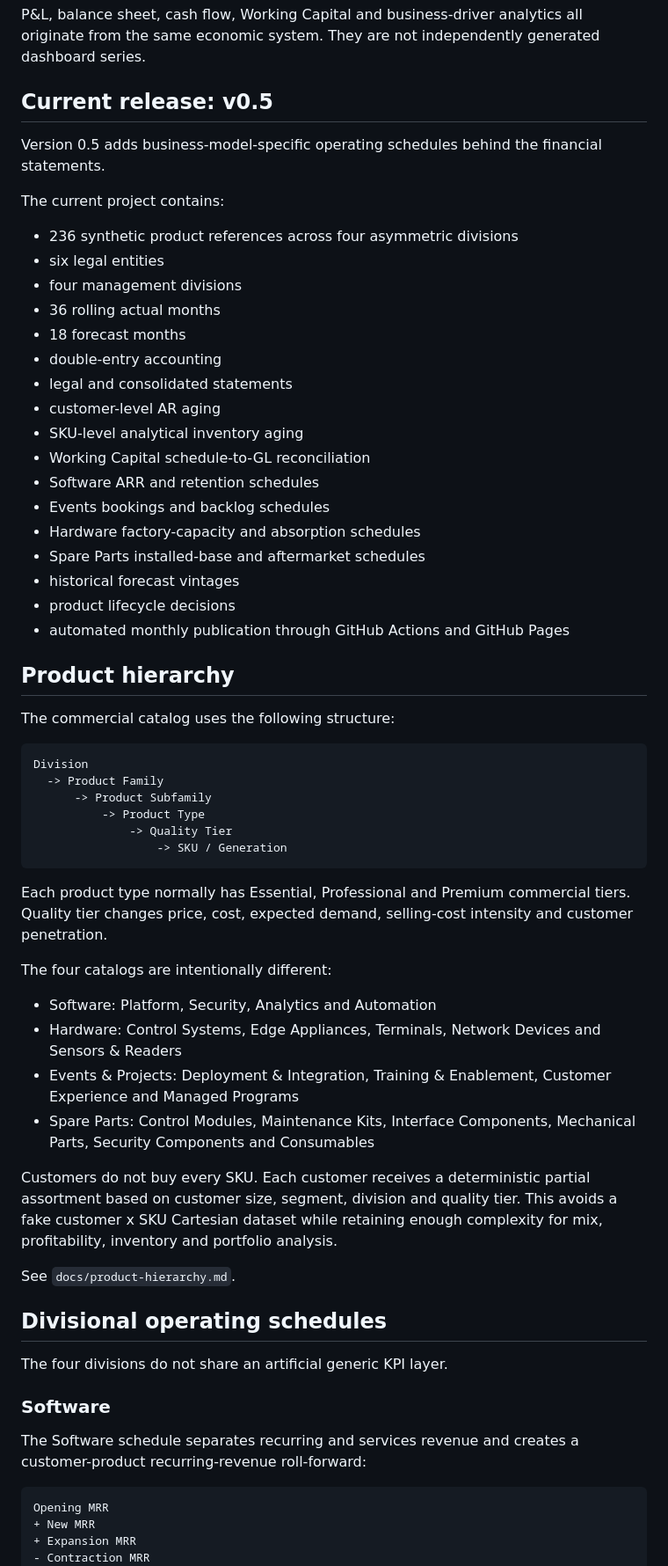
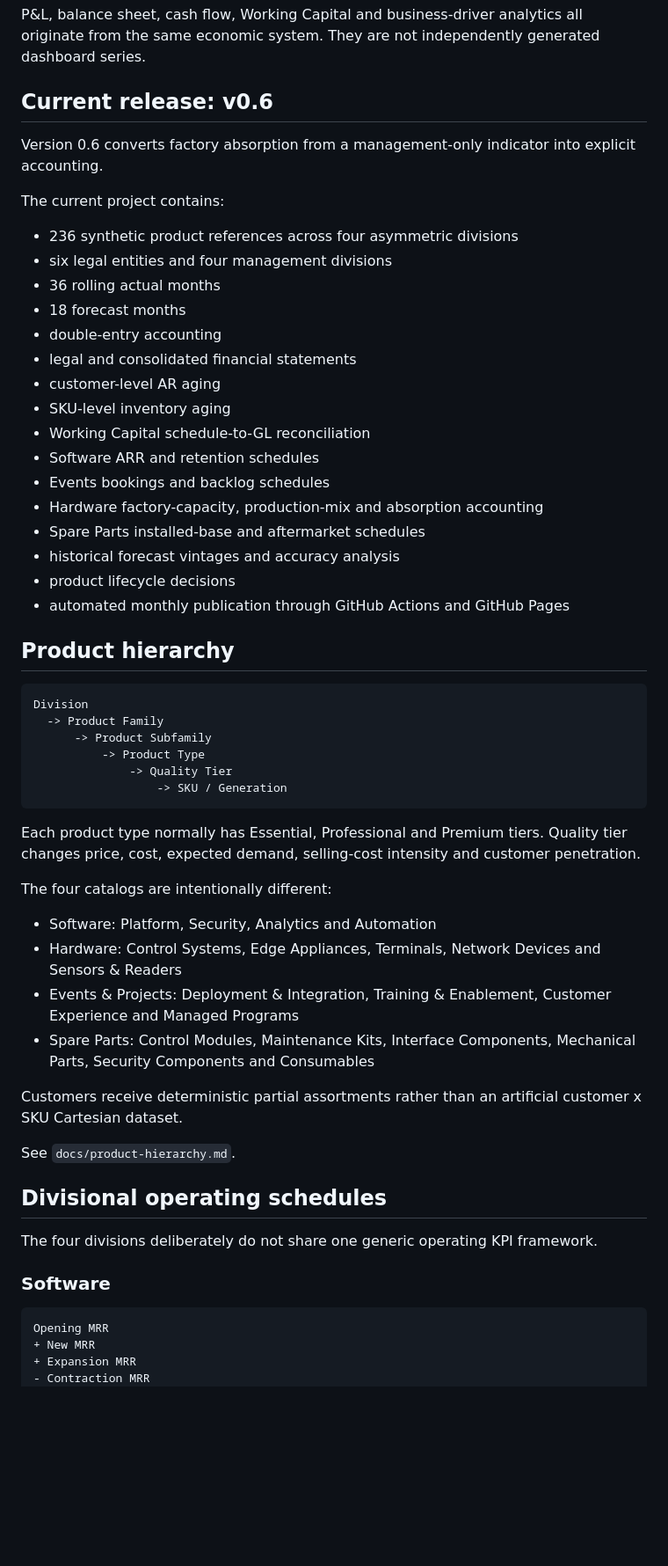
Before and after one commit to raul-s-c/enterprise-finance-command-center, a Markdown page: README.md, the part around one of its changes. Shown at 88% size. GitHub-like rendering; blank space fills up the shorter version.

````diff
--- a/README.md
+++ b/README.md
@@ -45,33 +45,30 @@ CFO analytics
 
 P&L, balance sheet, cash flow, Working Capital and business-driver analytics all originate from the same economic system. They are not independently generated dashboard series.
 
-## Current release: v0.5
+## Current release: v0.6
 
-Version 0.5 adds business-model-specific operating schedules behind the financial statements.
+Version 0.6 converts factory absorption from a management-only indicator into explicit accounting.
 
 The current project contains:
 
 - 236 synthetic product references across four asymmetric divisions
-- six legal entities
-- four management divisions
+- six legal entities and four management divisions
 - 36 rolling actual months
 - 18 forecast months
 - double-entry accounting
-- legal and consolidated statements
+- legal and consolidated financial statements
 - customer-level AR aging
-- SKU-level analytical inventory aging
+- SKU-level inventory aging
 - Working Capital schedule-to-GL reconciliation
 - Software ARR and retention schedules
 - Events bookings and backlog schedules
-- Hardware factory-capacity and absorption schedules
+- Hardware factory-capacity, production-mix and absorption accounting
 - Spare Parts installed-base and aftermarket schedules
-- historical forecast vintages
+- historical forecast vintages and accuracy analysis
 - product lifecycle decisions
 - automated monthly publication through GitHub Actions and GitHub Pages
 
 ## Product hierarchy
-
-The commercial catalog uses the following structure:
 
 ```text
 Division
@@ -82,7 +79,7 @@ Division
                   -> SKU / Generation
 ```
 
-Each product type normally has Essential, Professional and Premium commercial tiers. Quality tier changes price, cost, expected demand, selling-cost intensity and customer penetration.
+Each product type normally has Essential, Professional and Premium tiers. Quality tier changes price, cost, expected demand, selling-cost intensity and customer penetration.
 
 The four catalogs are intentionally different:
 
@@ -91,17 +88,15 @@ The four catalogs are intentionally different:
 - Events & Projects: Deployment & Integration, Training & Enablement, Customer Experience and Managed Programs
 - Spare Parts: Control Modules, Maintenance Kits, Interface Components, Mechanical Parts, Security Components and Consumables
 
-Customers do not buy every SKU. Each customer receives a deterministic partial assortment based on customer size, segment, division and quality tier. This avoids a fake customer x SKU Cartesian dataset while retaining enough complexity for mix, profitability, inventory and portfolio analysis.
+Customers receive deterministic partial assortments rather than an artificial customer x SKU Cartesian dataset.
 
 See `docs/product-hierarchy.md`.
 
 ## Divisional operating schedules
 
-The four divisions do not share an artificial generic KPI layer.
+The four divisions deliberately do not share one generic operating KPI framework.
 
 ### Software
-
-The Software schedule separates recurring and services revenue and creates a customer-product recurring-revenue roll-forward:
 
 ```text
 Opening MRR
````
Also changed, not shown: other parts of README.md (+67 -69 lines).
